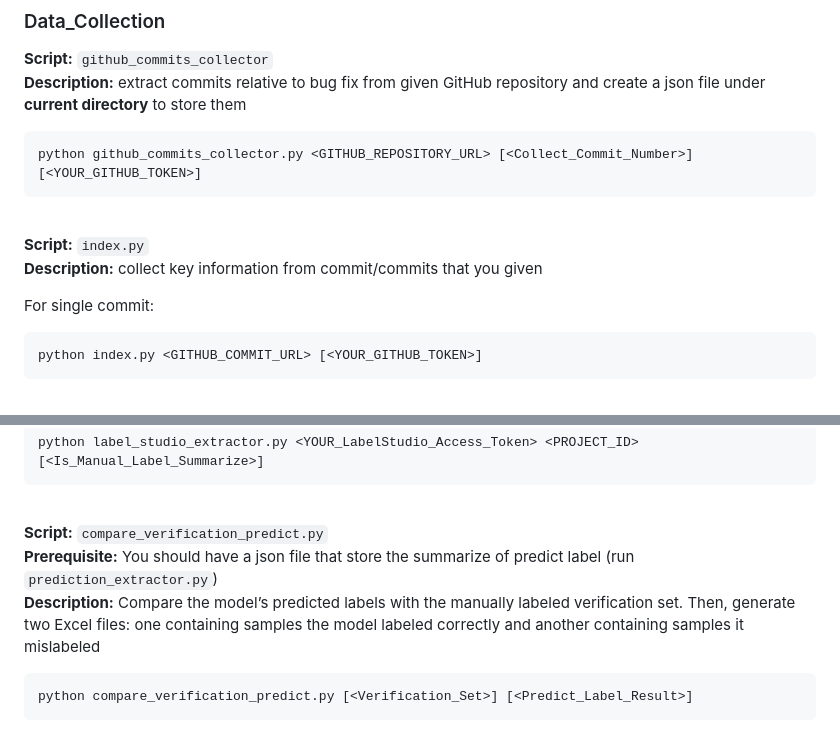
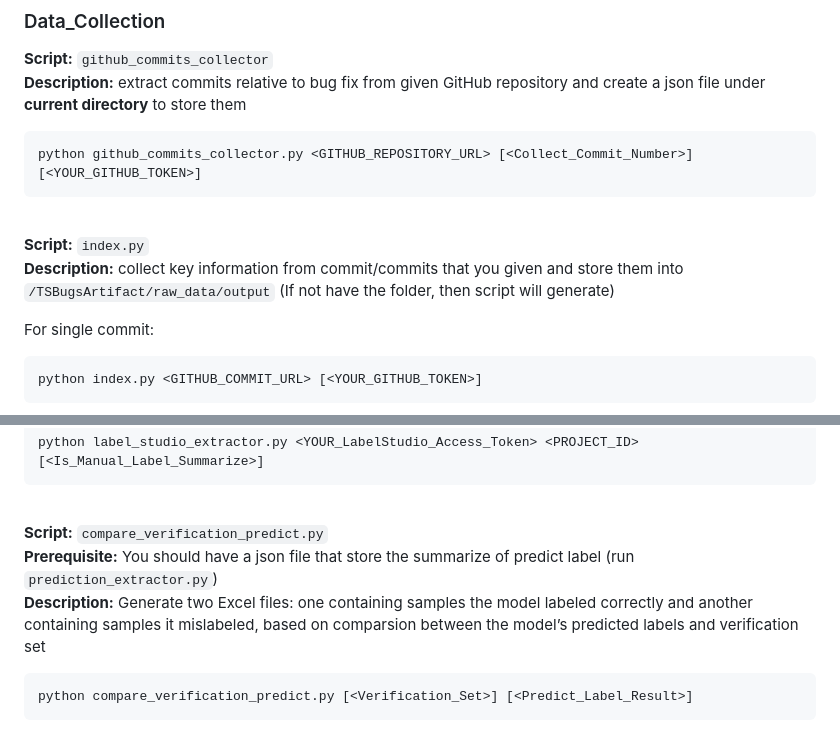
Before and after one commit to SEatSFU/tsbugs, a Markdown page: README.md, 2 parts joined by grey strips. Drawn GitHub-style.

Commit message:
Clarify script descriptions and output paths in README
Updated descriptions for scripts in README.md to clarify functionality and output paths.

````diff
--- a/README.md
+++ b/README.md
@@ -35,7 +35,7 @@ python github_commits_collector.py <GITHUB_REPOSITORY_URL> [<Collect_Commit_Numb
 <br>
 
 **Script:** `index.py` <br>
-**Description:** collect key information from commit/commits that you given
+**Description:** collect key information from commit/commits that you given and store them into `/TSBugsArtifact/raw_data/output` (If not have the folder, then script will generate)
 
 For single commit:
 ```bash
@@ -87,7 +87,7 @@ python label_studio_extractor.py <YOUR_LabelStudio_Access_Token> <PROJECT_ID> [<
 
 **Script:** `compare_verification_predict.py` <br>
 **Prerequisite:** You should have a json file that store the summarize of predict label (run `prediction_extractor.py`) <br>
-**Description:** Compare the model’s predicted labels with the manually labeled verification set. Then, generate two Excel files: one containing samples the model labeled correctly  and another containing samples it mislabeled
+**Description:** Generate two Excel files: one containing samples the model labeled correctly and another containing samples it mislabeled, based on comparsion between the model’s predicted labels and verification set
 
 ```bash
 python compare_verification_predict.py [<Verification_Set>] [<Predict_Label_Result>]
````
Also changed, not shown: other parts of README.md (+1 -1 lines).
